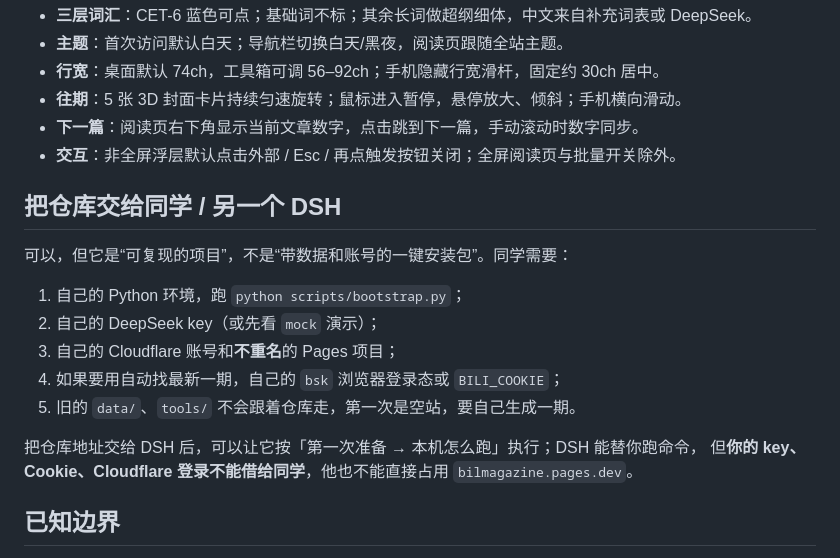
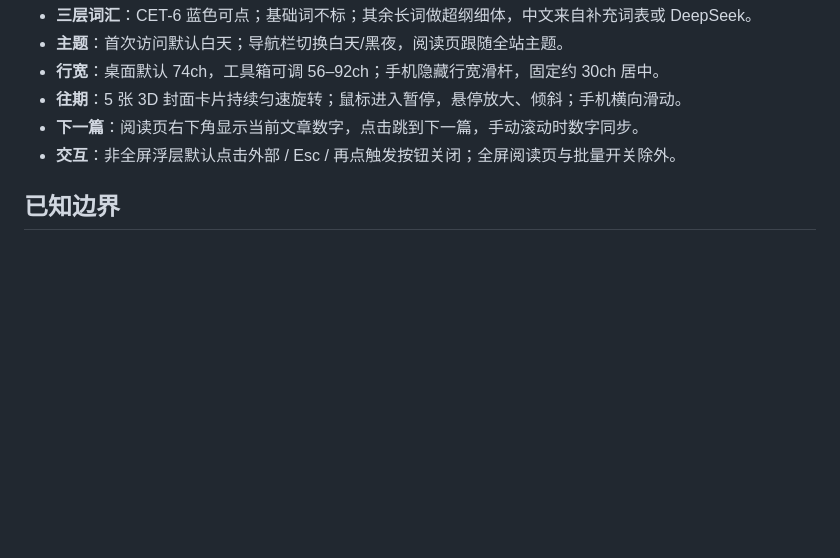
Before and after one commit to tomtt5814-hash/BILMAGAZINE, a Markdown page: README.md, the part around the change. Drawn GitHub-style; blank space fills up the shorter version.

Commit message:
docs: remove handoff section from README

```diff
--- a/README.md
+++ b/README.md
@@ -188,20 +188,6 @@ data/              运行时数据（已忽略）
 - **下一篇**：阅读页右下角显示当前文章数字，点击跳到下一篇，手动滚动时数字同步。
 - **交互**：非全屏浮层默认点击外部 / Esc / 再点触发按钮关闭；全屏阅读页与批量开关除外。
 
-## 把仓库交给同学 / 另一个 DSH
-
-可以，但它是“可复现的项目”，不是“带数据和账号的一键安装包”。同学需要：
-
-1. 自己的 Python 环境，跑 `python scripts/bootstrap.py`；
-2. 自己的 DeepSeek key（或先看 `mock` 演示）；
-3. 自己的 Cloudflare 账号和**不重名**的 Pages 项目；
-4. 如果要用自动找最新一期，自己的 `bsk` 浏览器登录态或 `BILI_COOKIE`；
-5. 旧的 `data/`、`tools/` 不会跟着仓库走，第一次是空站，要自己生成一期。
-
-把仓库地址交给 DSH 后，可以让它按「第一次准备 → 本机怎么跑」执行；DSH 能替你跑命令，
-但**你的 key、Cookie、Cloudflare 登录不能借给同学**，他也不能直接占用
-`bilmagazine.pages.dev`。
-
 ## 已知边界
 
 - 自动找最新一期依赖 `bsk` 浏览器登录态；无人值守时若浏览器守护进程启动失败，该源会被跳过，
```
